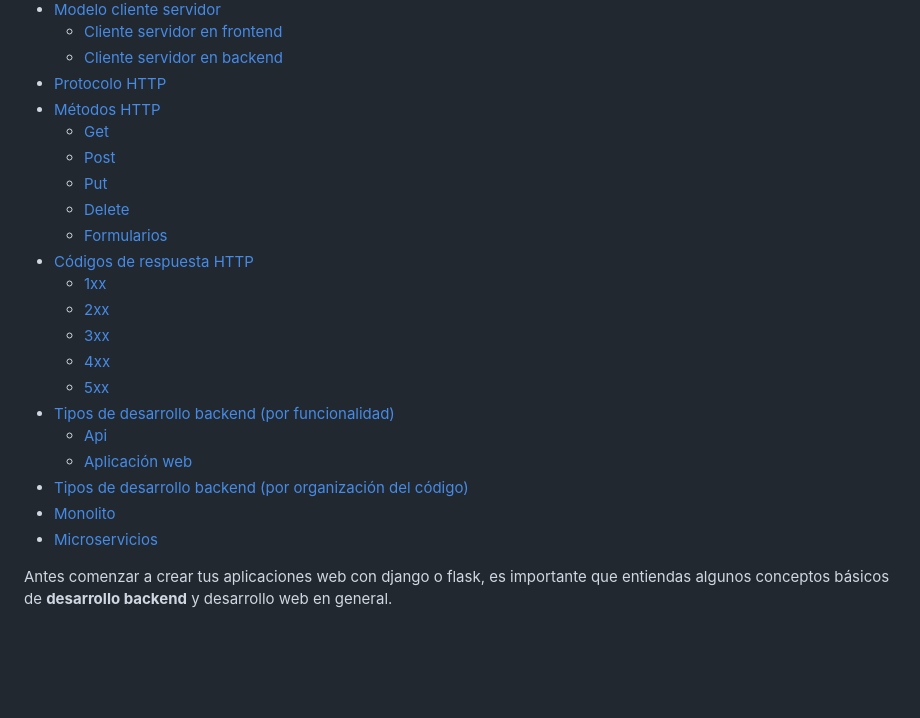
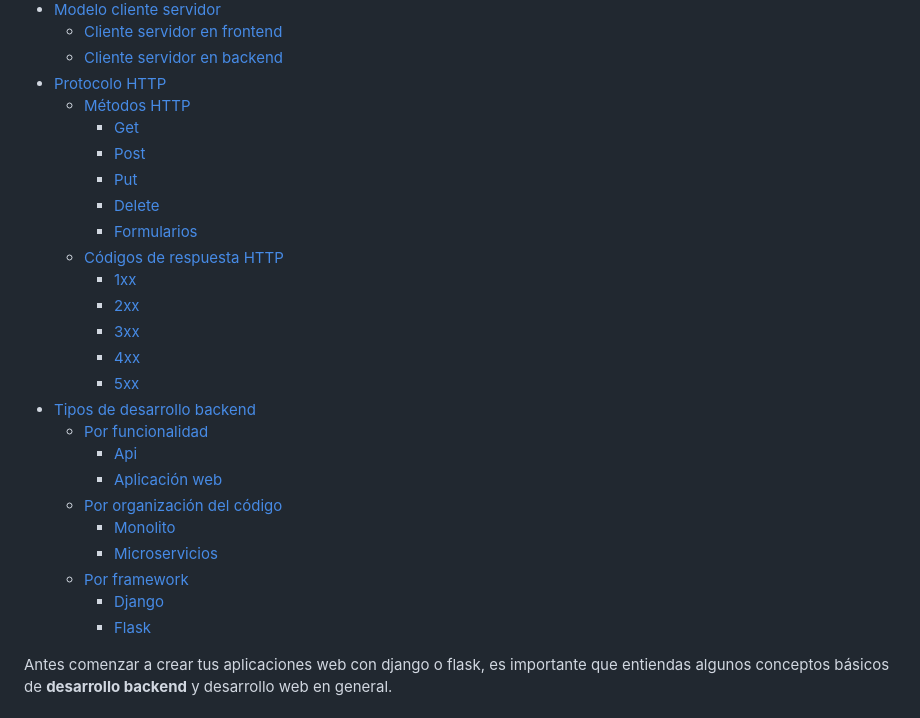
Before and after one commit to darideveloper/blog-ai, a Markdown page: posts/fundamentos-backend.md, the part around one of its changes. Rendered like a GitHub page; blank space fills up the shorter version.

```diff
--- a/posts/fundamentos-backend.md
+++ b/posts/fundamentos-backend.md
@@ -17,24 +17,28 @@ Contenido
   - [Cliente servidor en frontend](#cliente-servidor-en-frontend)
   - [Cliente servidor en backend](#cliente-servidor-en-backend)
 - [Protocolo HTTP](#protocolo-http)
-- [Métodos HTTP](#métodos-http)
-  - [Get](#get)
-  - [Post](#post)
-  - [Put](#put)
-  - [Delete](#delete)
-  - [Formularios](#formularios)
-- [Códigos de respuesta HTTP](#códigos-de-respuesta-http)
-  - [1xx](#1xx)
-  - [2xx](#2xx)
-  - [3xx](#3xx)
-  - [4xx](#4xx)
-  - [5xx](#5xx)
-- [Tipos de desarrollo backend (por funcionalidad)](#tipos-de-desarrollo-backend-por-funcionalidad)
-  - [Api](#api)
-  - [Aplicación web](#aplicación-web)
-- [Tipos de desarrollo backend (por organización del código)](#tipos-de-desarrollo-backend-por-organización-del-código)
-- [Monolito](#monolito)
-- [Microservicios](#microservicios)
+  - [Métodos HTTP](#métodos-http)
+    - [Get](#get)
+    - [Post](#post)
+    - [Put](#put)
+    - [Delete](#delete)
+    - [Formularios](#formularios)
+  - [Códigos de respuesta HTTP](#códigos-de-respuesta-http)
+    - [1xx](#1xx)
+    - [2xx](#2xx)
+    - [3xx](#3xx)
+    - [4xx](#4xx)
+    - [5xx](#5xx)
+- [Tipos de desarrollo backend](#tipos-de-desarrollo-backend)
+  - [Por funcionalidad](#por-funcionalidad)
+    - [Api](#api)
+    - [Aplicación web](#aplicación-web)
+  - [Por organización del código](#por-organización-del-código)
+    - [Monolito](#monolito)
+    - [Microservicios](#microservicios)
+  - [Por framework](#por-framework)
+    - [Django](#django)
+    - [Flask](#flask)
 
 
 Antes comenzar a crear tus aplicaciones web con django o flask, es importante que entiendas algunos conceptos básicos de **desarrollo backend** y desarrollo web en general.
```
Also changed, not shown: other parts of posts/fundamentos-backend.md (+33 -18 lines).
